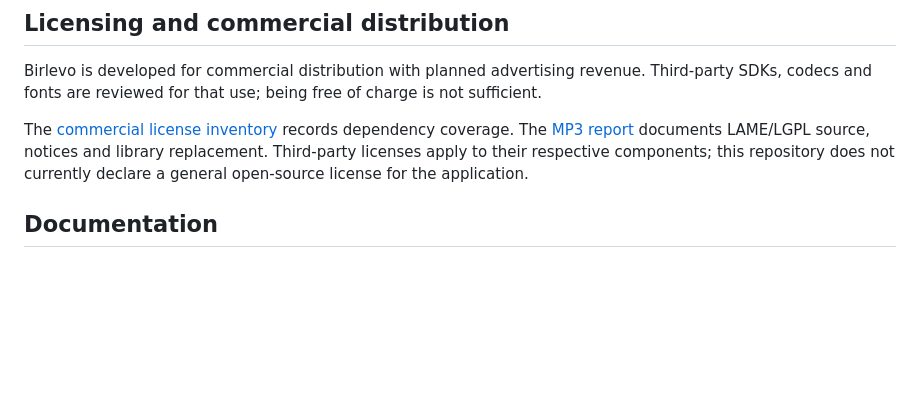
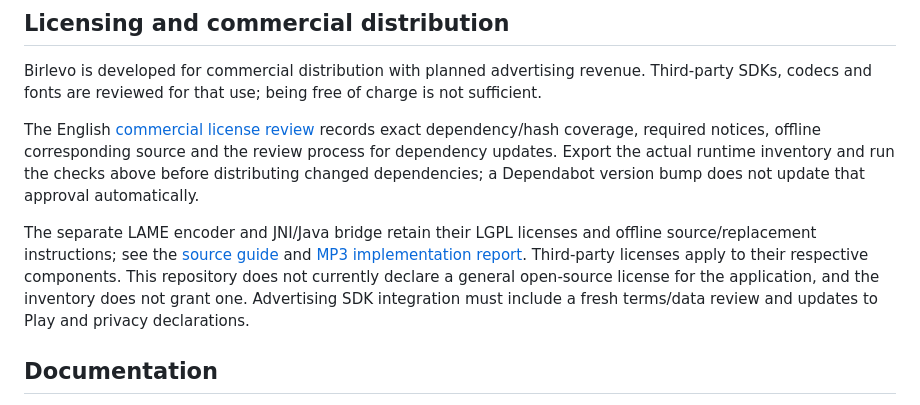
Before and after one commit to gunerky/birlevo, a Markdown page: README.md, the part around the change. Drawn GitHub-style; blank space fills up the shorter version.

Commit message:
Translate and refresh commercial license documentation

```diff
--- a/README.md
+++ b/README.md
@@ -119,7 +119,9 @@ web/                  Website and privacy pages
 
 Birlevo is developed for commercial distribution with planned advertising revenue. Third-party SDKs, codecs and fonts are reviewed for that use; being free of charge is not sufficient.
 
-The [commercial license inventory](COMMERCIAL_LICENSE_INVENTORY.md) records dependency coverage. The [MP3 report](MP3_OUTPUT_TARGET.md) documents LAME/LGPL source, notices and library replacement. Third-party licenses apply to their respective components; this repository does not currently declare a general open-source license for the application.
+The English [commercial license review](COMMERCIAL_LICENSE_INVENTORY.md) records exact dependency/hash coverage, required notices, offline corresponding source and the review process for dependency updates. Export the actual runtime inventory and run the checks above before distributing changed dependencies; a Dependabot version bump does not update that approval automatically.
+
+The separate LAME encoder and JNI/Java bridge retain their LGPL licenses and offline source/replacement instructions; see the [source guide](third_party/lame/README.md) and [MP3 implementation report](MP3_OUTPUT_TARGET.md). Third-party licenses apply to their respective components. This repository does not currently declare a general open-source license for the application, and the inventory does not grant one. Advertising SDK integration must include a fresh terms/data review and updates to Play and privacy declarations.
 
 ## Documentation
 
```
Also changed, not shown: COMMERCIAL_LICENSE_INVENTORY.md (+56 -65 lines).
